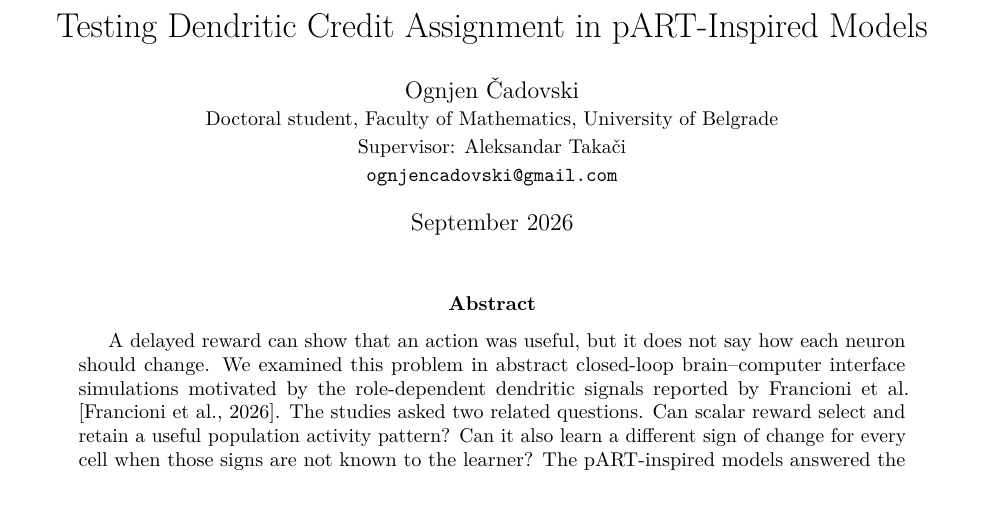
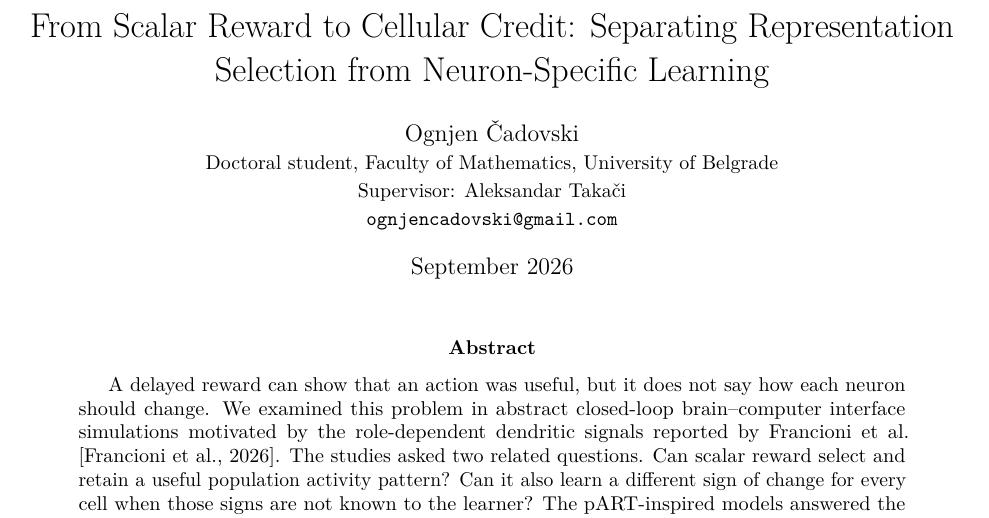
Before and after one commit to OgnjenX/part-vector-credit, a LaTeX paper (paper/part_vector_credit_manuscript.tex): part of page 1 of 12, cut at the place of the change. Compiled offline with pdfLaTeX.

Commit message:
docs: update manuscript title for clarity and focus on credit assignment in neural models

```diff
--- a/paper/part_vector_credit_manuscript.tex
+++ b/paper/part_vector_credit_manuscript.tex
@@ -15,7 +15,7 @@
 \setlist{nosep}
 \newcolumntype{L}[1]{>{\raggedright\arraybackslash}p{#1}}
 
-\title{Testing Dendritic Credit Assignment in pART-Inspired Models}
+\title{From Scalar Reward to Cellular Credit: Separating Representation Selection from Neuron-Specific Learning}
 \author{Ognjen \v{C}adovski\\
 \small Doctoral student, Faculty of Mathematics, University of Belgrade\\
 \small Supervisor: Aleksandar Taka\v{c}i\\
```
Also changed, not shown: paper/part_vector_credit_manuscript.pdf.
